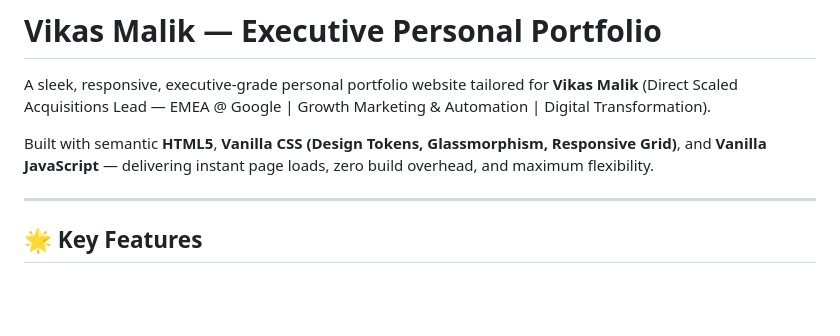
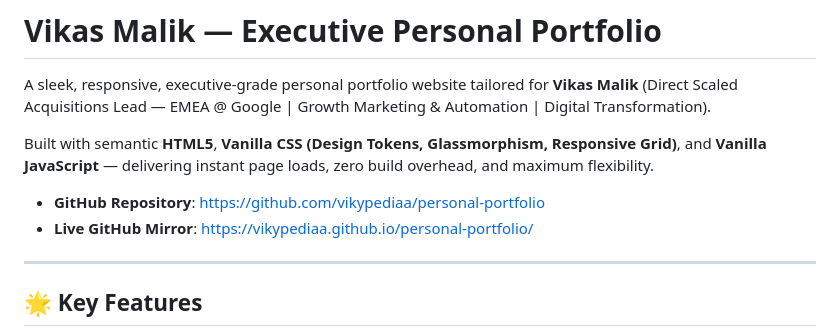
Before and after one commit to vikypediaa/personal-portfolio, a Markdown page: README.md, the part around the change. GitHub-like rendering; blank space fills up the shorter version.

Commit message:
docs: add GitHub repo and Pages mirror URLs

```diff
--- a/README.md
+++ b/README.md
@@ -3,6 +3,9 @@
 A sleek, responsive, executive-grade personal portfolio website tailored for **Vikas Malik** (Direct Scaled Acquisitions Lead &mdash; EMEA @ Google | Growth Marketing & Automation | Digital Transformation).
 
 Built with semantic **HTML5**, **Vanilla CSS (Design Tokens, Glassmorphism, Responsive Grid)**, and **Vanilla JavaScript** &mdash; delivering instant page loads, zero build overhead, and maximum flexibility.
+
+- **GitHub Repository**: [https://github.com/vikypediaa/personal-portfolio](https://github.com/vikypediaa/personal-portfolio)
+- **Live GitHub Mirror**: [https://vikypediaa.github.io/personal-portfolio/](https://vikypediaa.github.io/personal-portfolio/)
 
 ---
 
```
